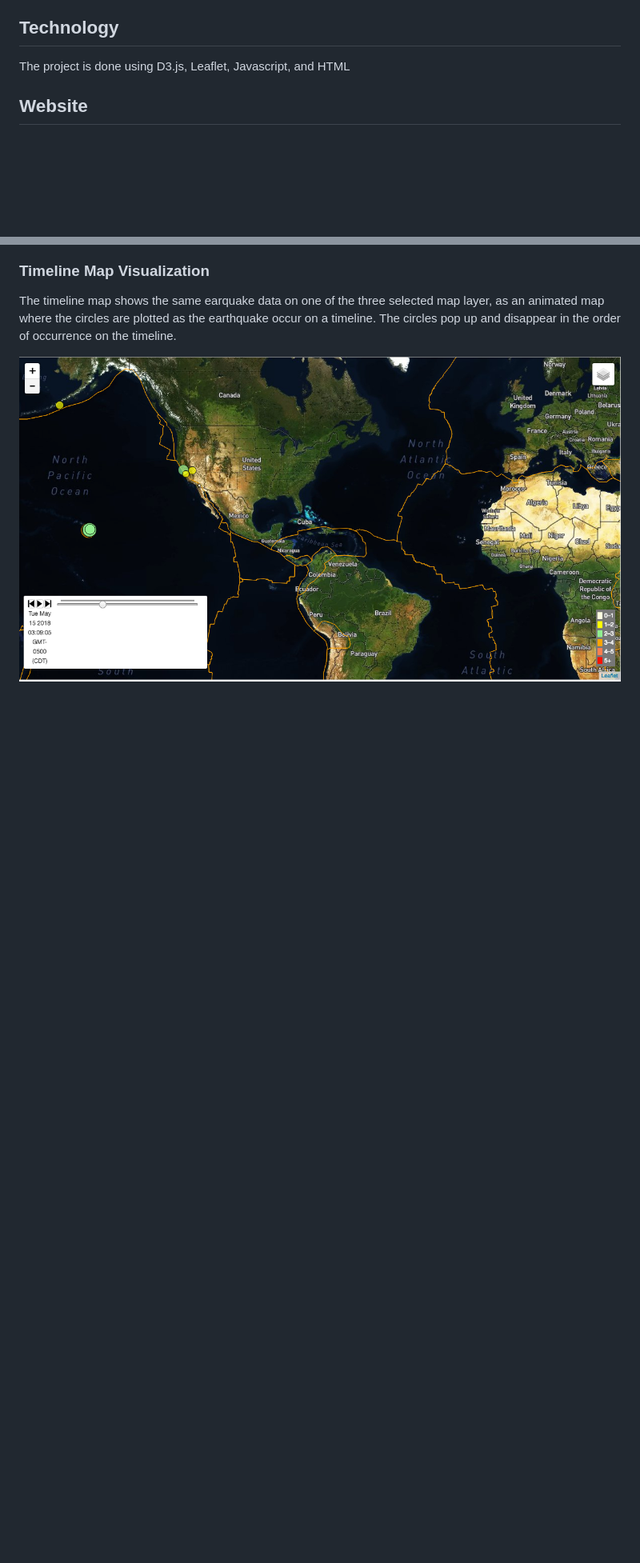
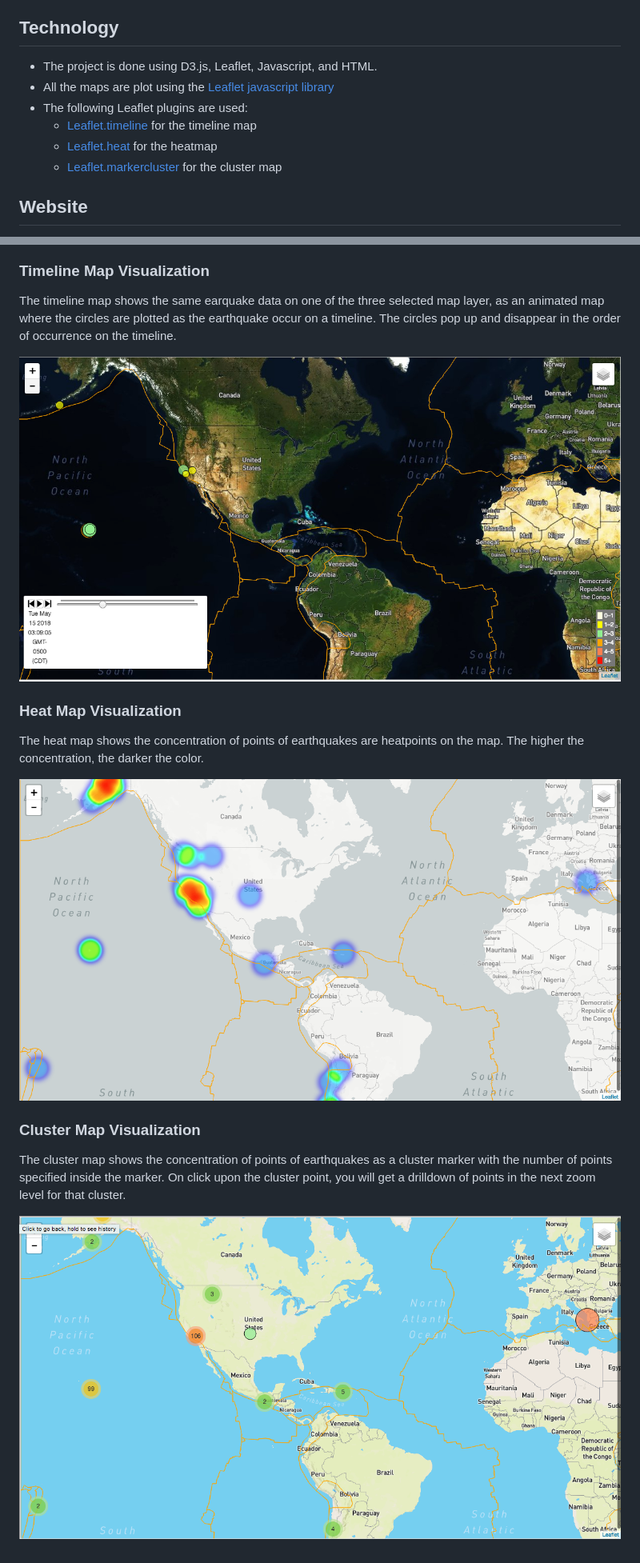
Before and after one commit to rupalimayekar/QuakeGeoData, a Markdown page: README.md, 2 parts joined by grey strips. Shown: that part at 80% size. Drawn GitHub-style; pictures changed too: images/clustermap.png (added), images/heatmap.png (added); blank space fills up the shorter version.

Commit message:
Added heatmap and clustermap

```diff
--- a/README.md
+++ b/README.md
@@ -12,7 +12,13 @@ The data for the earthquakes is in the GeoJSON format retrieved from the USGS we
 The data for the tectonic plates/fault lines is taken from the [Fraxen Github page](https://github.com/fraxen/tectonicplates). This data is also in the GeoJSON format.
 
 ## Technology
-The project is done using D3.js, Leaflet, Javascript, and HTML
+* The project is done using D3.js, Leaflet, Javascript, and HTML.
+* All the maps are plot using the [Leaflet javascript library](https://leafletjs.com)
+* The following Leaflet plugins are used:
+    * [Leaflet.timeline](https://github.com/skeate/Leaflet.timeline) for the timeline map
+    * [Leaflet.heat](https://github.com/Leaflet/Leaflet.heat) for the heatmap
+    * [Leaflet.markercluster](https://github.com/Leaflet/Leaflet.markercluster) for the cluster map
+
 
 ## Website
 You can view the project on the [QuakeGeoData Girhub Page](https://rupalimayekar.github.io/QuakeGeoData/). Below are some screen shots of the project website.
@@ -26,3 +32,13 @@ The static map shows two layers on a base map. The earthquakes layer is plotted
 The timeline map shows the same earquake data on one of the three selected map layer, as an animated map where the circles are plotted as the earthquake occur on a timeline. The circles pop up and disappear in the order of occurrence on the timeline.
 
 ![timeline-map-ScreenShot](images/timeline-map.png)
+
+### Heat Map Visualization
+The heat map shows the concentration of points of earthquakes are heatpoints on the map. The higher the concentration, the darker the color.
+
+![heat-map-ScreenShot](images/heatmap.png)
+
+### Cluster Map Visualization
+The cluster map shows the concentration of points of earthquakes as a cluster marker with the number of points specified inside the marker. On click upon the cluster point, you will get a drilldown of points in the next zoom level for that cluster.
+
+![cluster-map-ScreenShot](images/clustermap.png)
```
Also changed, not shown: 8 other files.
